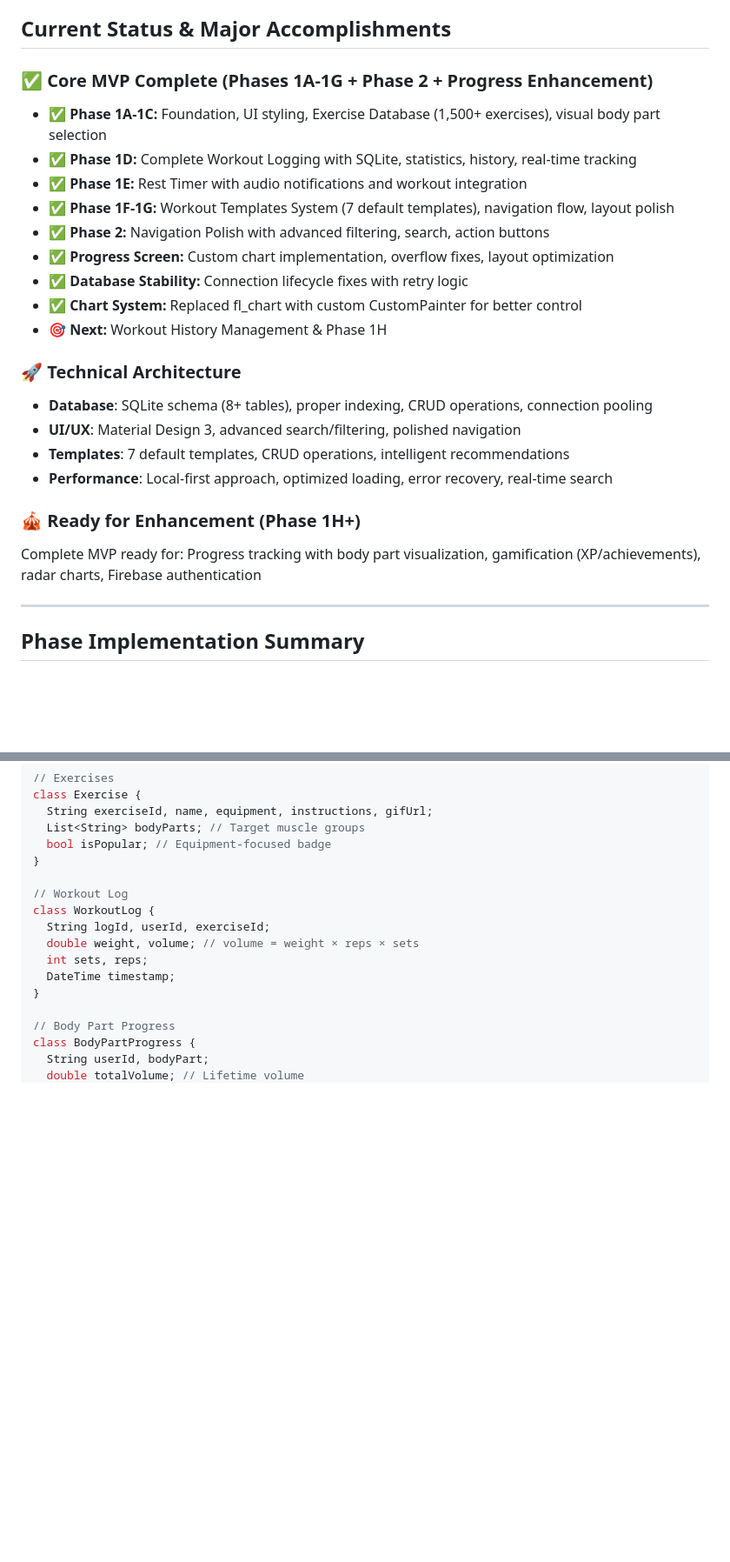
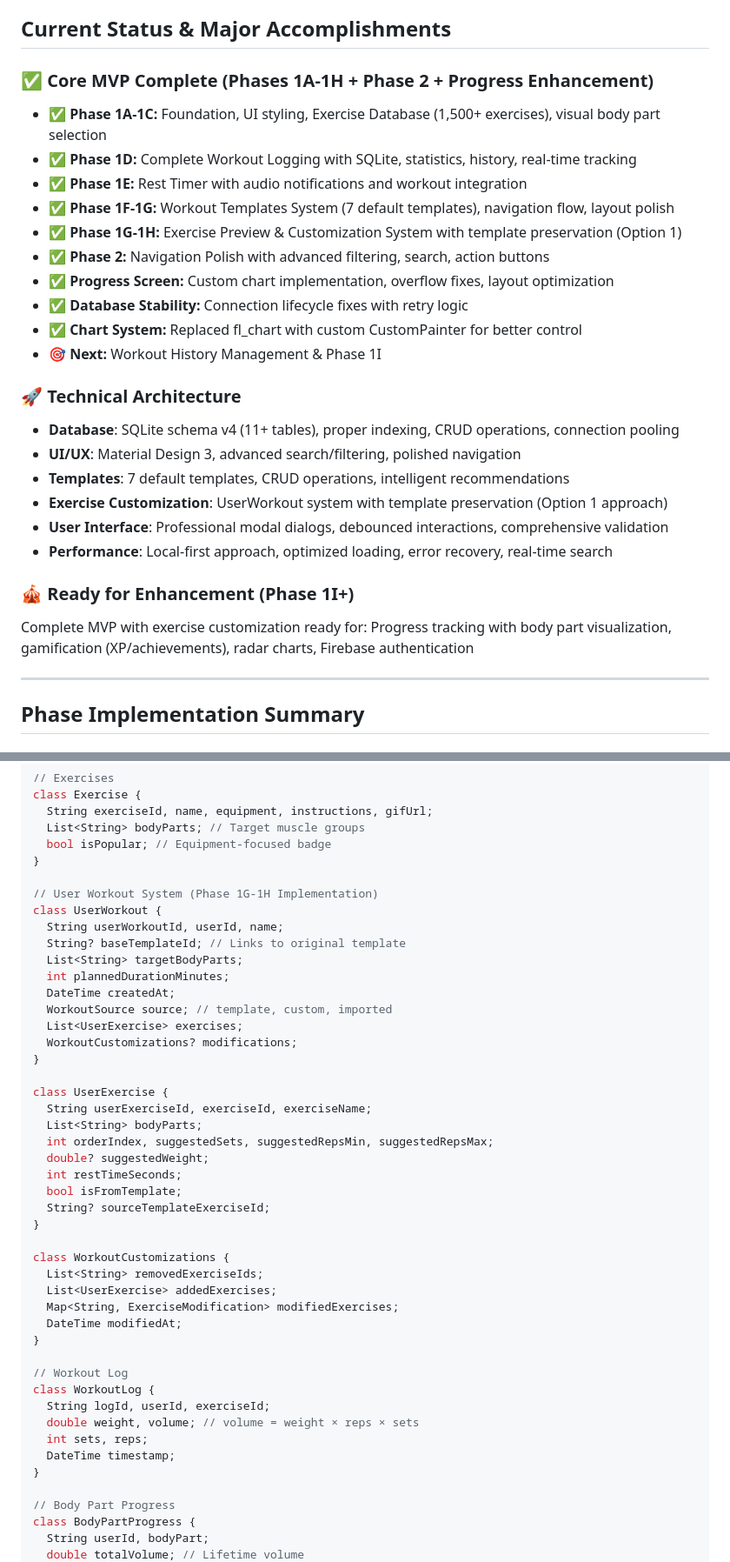
Before and after one commit to shaunleeweirong/fitness-app-tracker, a Markdown page: CLAUDE.md, 2 parts joined by grey strips. Shown at 87% size. GitHub-like rendering; blank space fills up the shorter version.

```diff
--- a/CLAUDE.md
+++ b/CLAUDE.md
@@ -15,25 +15,28 @@ Weight lifters (beginners to advanced), fitness enthusiasts seeking structured p
 
 ## Current Status & Major Accomplishments
 
-### ✅ Core MVP Complete (Phases 1A-1G + Phase 2 + Progress Enhancement)
+### ✅ Core MVP Complete (Phases 1A-1H + Phase 2 + Progress Enhancement)
 - ✅ **Phase 1A-1C:** Foundation, UI styling, Exercise Database (1,500+ exercises), visual body part selection
 - ✅ **Phase 1D:** Complete Workout Logging with SQLite, statistics, history, real-time tracking
 - ✅ **Phase 1E:** Rest Timer with audio notifications and workout integration
 - ✅ **Phase 1F-1G:** Workout Templates System (7 default templates), navigation flow, layout polish
+- ✅ **Phase 1G-1H:** Exercise Preview & Customization System with template preservation (Option 1)
 - ✅ **Phase 2:** Navigation Polish with advanced filtering, search, action buttons
 - ✅ **Progress Screen:** Custom chart implementation, overflow fixes, layout optimization
 - ✅ **Database Stability:** Connection lifecycle fixes with retry logic
 - ✅ **Chart System:** Replaced fl_chart with custom CustomPainter for better control
-- 🎯 **Next:** Workout History Management & Phase 1H
+- 🎯 **Next:** Workout History Management & Phase 1I
 
 ### 🚀 Technical Architecture
-- **Database**: SQLite schema (8+ tables), proper indexing, CRUD operations, connection pooling
+- **Database**: SQLite schema v4 (11+ tables), proper indexing, CRUD operations, connection pooling
 - **UI/UX**: Material Design 3, advanced search/filtering, polished navigation
 - **Templates**: 7 default templates, CRUD operations, intelligent recommendations
+- **Exercise Customization**: UserWorkout system with template preservation (Option 1 approach)
+- **User Interface**: Professional modal dialogs, debounced interactions, comprehensive validation
 - **Performance**: Local-first approach, optimized loading, error recovery, real-time search
 
-### 🎪 Ready for Enhancement (Phase 1H+)
-Complete MVP ready for: Progress tracking with body part visualization, gamification (XP/achievements), radar charts, Firebase authentication
+### 🎪 Ready for Enhancement (Phase 1I+)
+Complete MVP with exercise customization ready for: Progress tracking with body part visualization, gamification (XP/achievements), radar charts, Firebase authentication
 
 ---
 
@@ -140,6 +158,35 @@ class Exercise {
   String exerciseId, name, equipment, instructions, gifUrl;
   List<String> bodyParts; // Target muscle groups
   bool isPopular; // Equipment-focused badge
+}
+
+// User Workout System (Phase 1G-1H Implementation)
+class UserWorkout {
+  String userWorkoutId, userId, name;
+  String? baseTemplateId; // Links to original template
+  List<String> targetBodyParts;
+  int plannedDurationMinutes;
+  DateTime createdAt;
+  WorkoutSource source; // template, custom, imported
+  List<UserExercise> exercises;
+  WorkoutCustomizations? modifications;
+}
+
+class UserExercise {
+  String userExerciseId, exerciseId, exerciseName;
+  List<String> bodyParts;
+  int orderIndex, suggestedSets, suggestedRepsMin, suggestedRepsMax;
+  double? suggestedWeight;
+  int restTimeSeconds;
+  bool isFromTemplate;
+  String? sourceTemplateExerciseId;
+}
+
+class WorkoutCustomizations {
+  List<String> removedExerciseIds;
+  List<UserExercise> addedExercises;
+  Map<String, ExerciseModification> modifiedExercises;
+  DateTime modifiedAt;
 }
 
 // Workout Log
```
Also changed, not shown: other parts of CLAUDE.md (+65 -8 lines).
